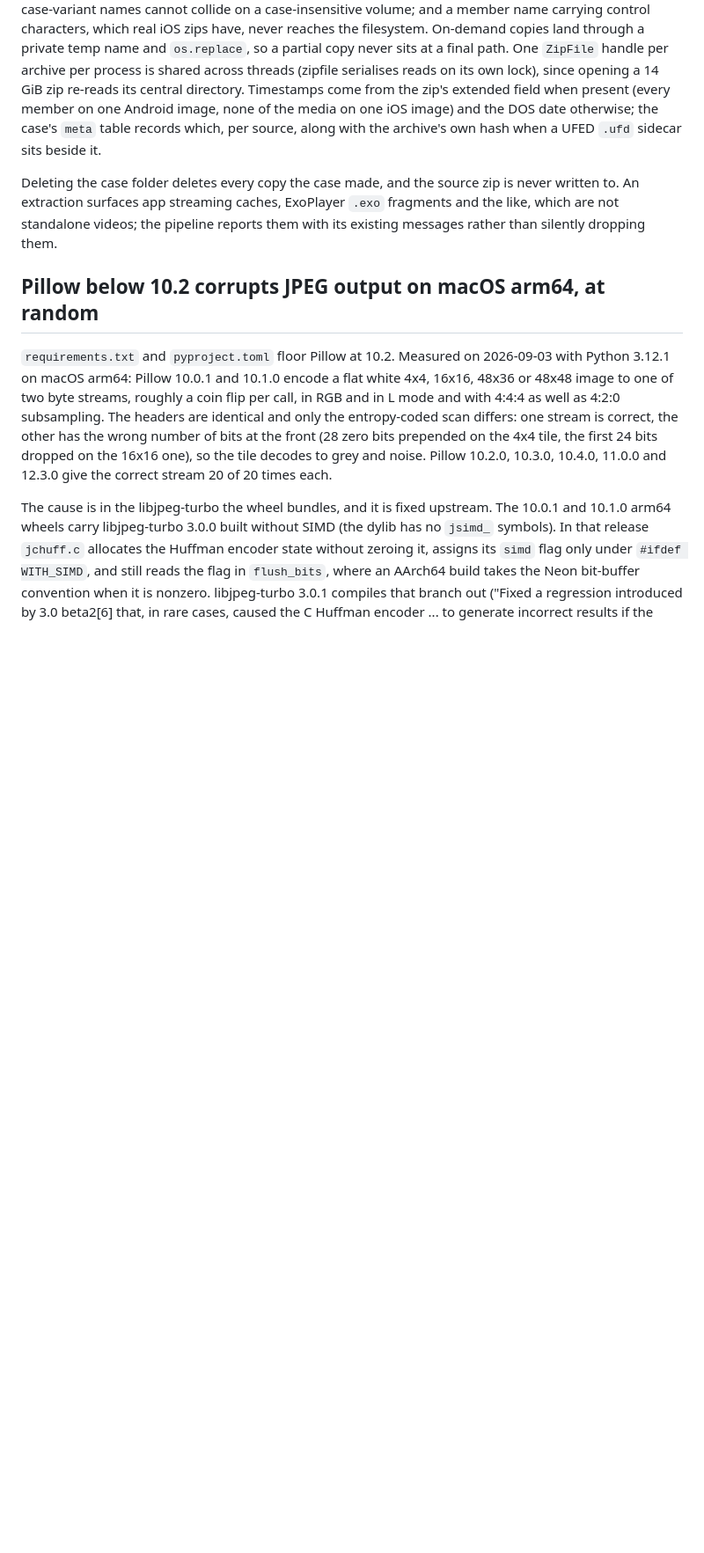
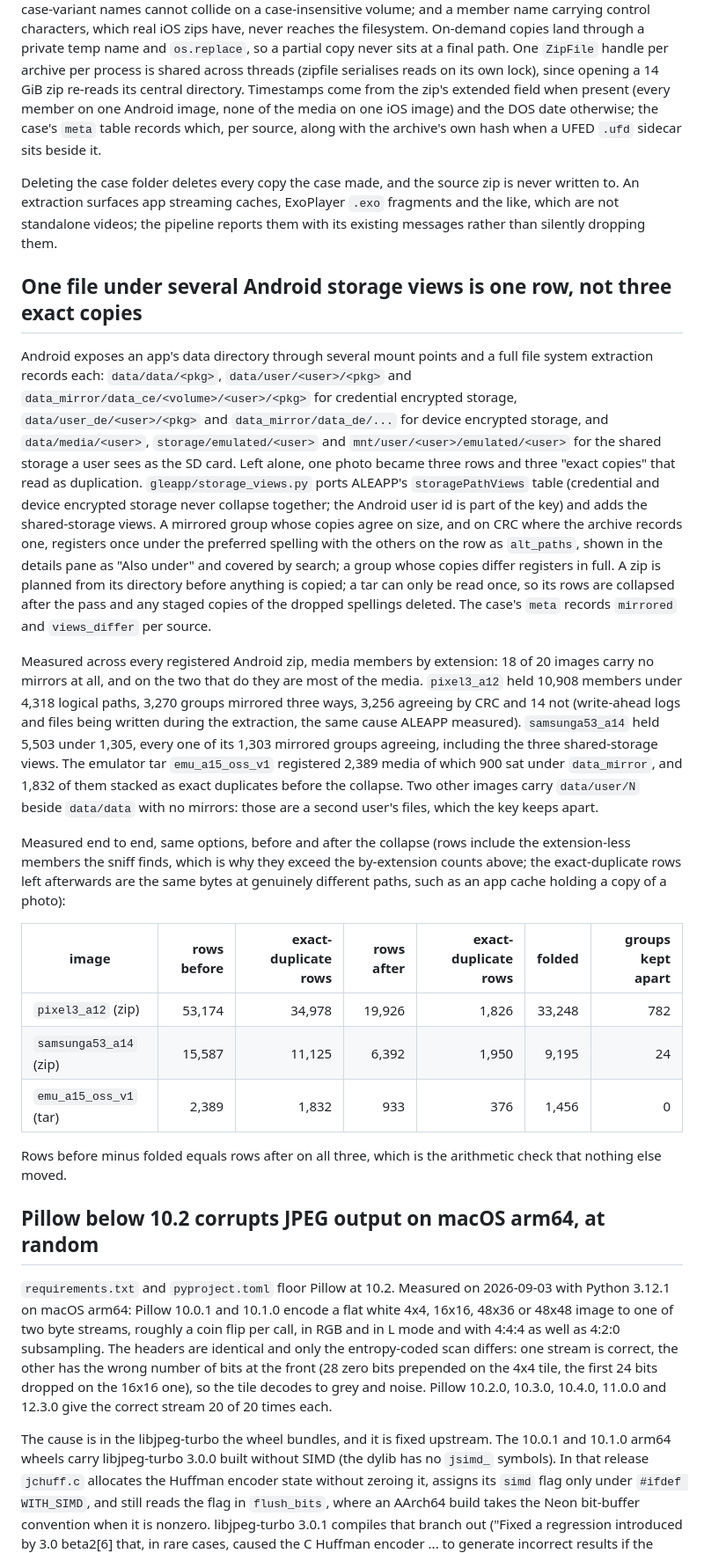
Before and after one commit to abrignoni/GLEAPP, a Markdown page: .claude/rules/gleapp-cross-platform.md, the part around the change. Shown at 88% size. GitHub-like rendering; blank space fills up the shorter version.

```diff
--- a/.claude/rules/gleapp-cross-platform.md
+++ b/.claude/rules/gleapp-cross-platform.md
@@ -129,6 +129,50 @@ written to. An extraction surfaces app streaming caches, ExoPlayer `.exo` fragme
 the like, which are not standalone videos; the pipeline reports them with its existing
 messages rather than silently dropping them.
 
+## One file under several Android storage views is one row, not three exact copies
+
+Android exposes an app's data directory through several mount points and a full file
+system extraction records each: `data/data/<pkg>`, `data/user/<user>/<pkg>` and
+`data_mirror/data_ce/<volume>/<user>/<pkg>` for credential encrypted storage,
+`data/user_de/<user>/<pkg>` and `data_mirror/data_de/...` for device encrypted storage,
+and `data/media/<user>`, `storage/emulated/<user>` and `mnt/user/<user>/emulated/<user>`
+for the shared storage a user sees as the SD card. Left alone, one photo became three
+rows and three "exact copies" that read as duplication. `gleapp/storage_views.py` ports
+ALEAPP's `storagePathViews` table (credential and device encrypted storage never collapse
+together; the Android user id is part of the key) and adds the shared-storage views. A
+mirrored group whose copies agree on size, and on CRC where the archive records one,
+registers once under the preferred spelling with the others on the row as `alt_paths`,
+shown in the details pane as "Also under" and covered by search; a group whose copies
+differ registers in full. A zip is planned from its directory before anything is copied;
+a tar can only be read once, so its rows are collapsed after the pass and any staged
+copies of the dropped spellings deleted. The case's `meta` records `mirrored` and
+`views_differ` per source.
+
+Measured across every registered Android zip, media members by extension: 18 of 20
+images carry no mirrors at all, and on the two that do they are most of the media.
+`pixel3_a12` held 10,908 members under 4,318 logical paths, 3,270 groups mirrored three
+ways, 3,256 agreeing by CRC and 14 not (write-ahead logs and files being written during
+the extraction, the same cause ALEAPP measured). `samsunga53_a14` held 5,503 under 1,305,
+every one of its 1,303 mirrored groups agreeing, including the three shared-storage
+views. The emulator tar `emu_a15_oss_v1` registered 2,389 media of which 900 sat under
+`data_mirror`, and 1,832 of them stacked as exact duplicates before the collapse. Two
+other images carry `data/user/N` beside `data/data` with no mirrors: those are a second
+user's files, which the key keeps apart.
+
+Measured end to end, same options, before and after the collapse (rows include the
+extension-less members the sniff finds, which is why they exceed the by-extension
+counts above; the exact-duplicate rows left afterwards are the same bytes at genuinely
+different paths, such as an app cache holding a copy of a photo):
+
+| image | rows before | exact-duplicate rows | rows after | exact-duplicate rows | folded | groups kept apart |
+|---|---:|---:|---:|---:|---:|---:|
+| `pixel3_a12` (zip) | 53,174 | 34,978 | 19,926 | 1,826 | 33,248 | 782 |
+| `samsunga53_a14` (zip) | 15,587 | 11,125 | 6,392 | 1,950 | 9,195 | 24 |
+| `emu_a15_oss_v1` (tar) | 2,389 | 1,832 | 933 | 376 | 1,456 | 0 |
+
+Rows before minus folded equals rows after on all three, which is the arithmetic check
+that nothing else moved.
+
 ## Pillow below 10.2 corrupts JPEG output on macOS arm64, at random
 
 `requirements.txt` and `pyproject.toml` floor Pillow at 10.2. Measured on 2026-09-03 with
```
Also changed, not shown: README.md (+3 -1 lines).
